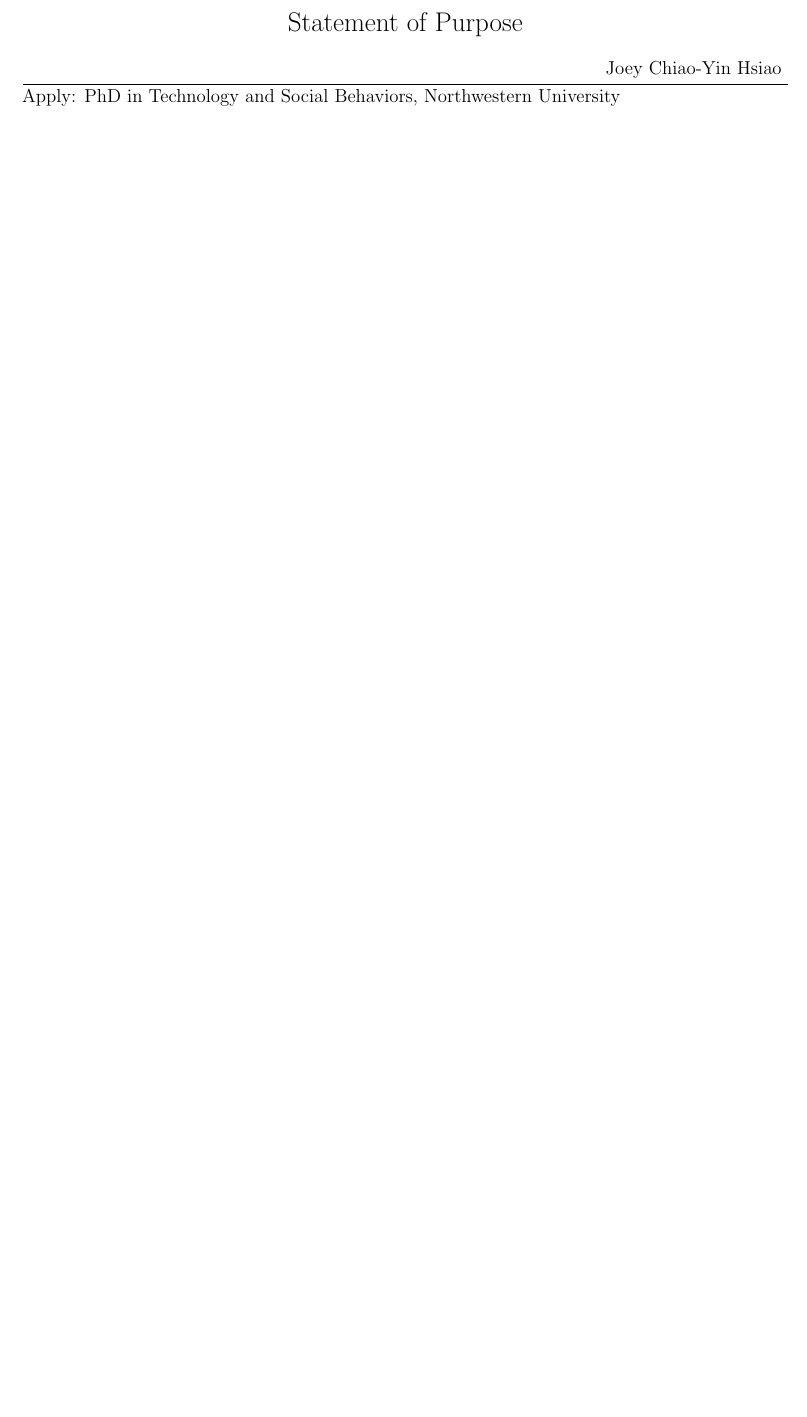
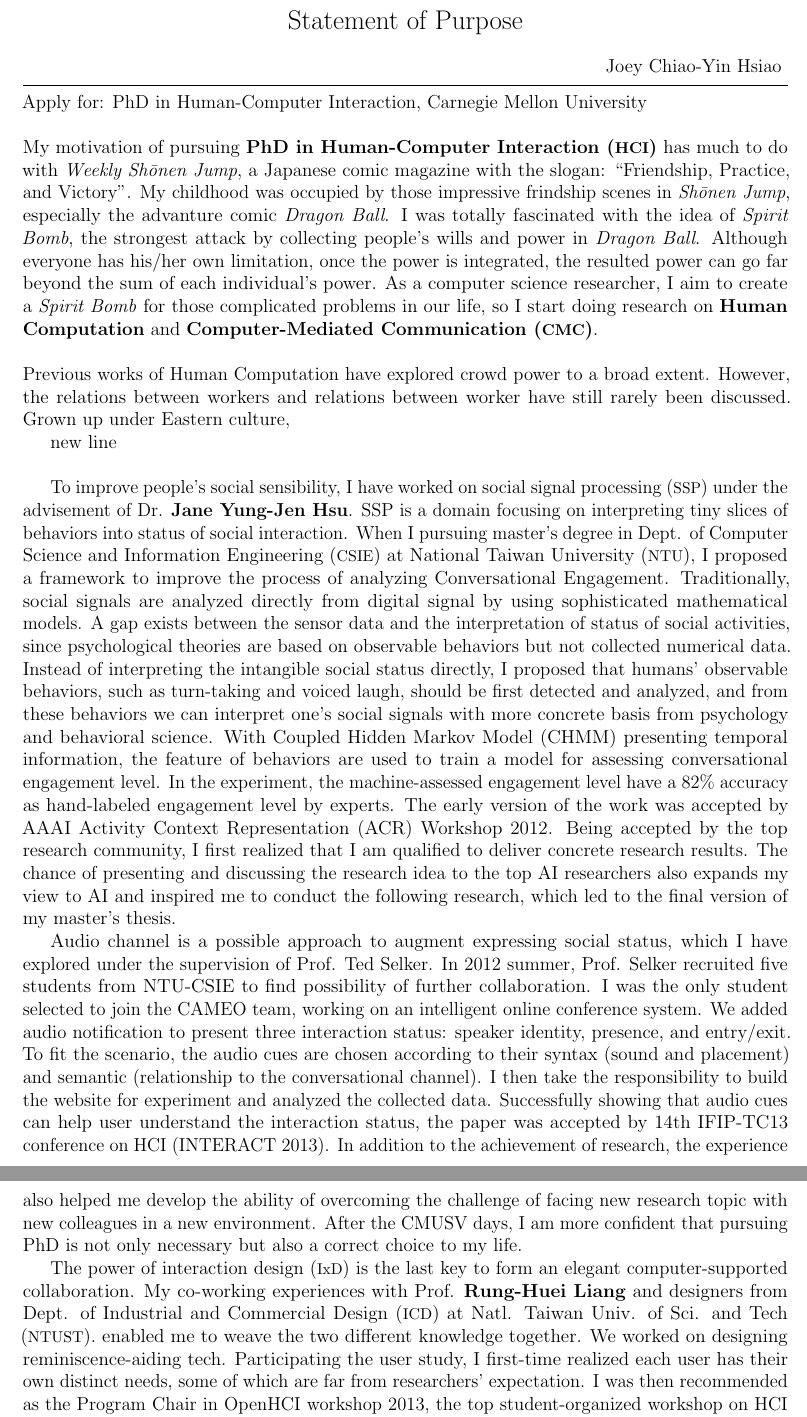
Before and after one commit to hideysmk/CV-and-SOP, a LaTeX document (SOP/sop.tex, which reads SOP/sections/intro.tex, SOP/sections/leadership.tex, SOP/sections/prof_MS.tex): part of the page before the commit and two parts of pages 1 and 2 of 2 after it, the two joined at a grey line, cut so that both start at the same text, the shorter picture padded with empty space. Compiled offline with pdfLaTeX.

Commit message:
Complete Introduction

```diff
--- /dev/null
+++ b/SOP/sections/intro.tex
@@ -0,0 +1,9 @@
+\noindent My motivation of pursuing \textbf{PhD in Human-Computer Interaction (\acr{HCI})}
+has much to do with \textit{Weekly Sh\={o}nen Jump}, a Japanese comic magazine with the slogan: ``Friendship, Practice, and Victory''.
+My childhood was occupied by those impressive frindship scenes in \textit{Sh\={o}nen Jump}, especially the advanture comic \textit{Dragon Ball}.
+I was totally fascinated with the idea of \textit{Spirit Bomb},
+the strongest attack by collecting people's wills and power in \textit{Dragon Ball}.
+Although everyone has his/her own limitation, once the power is integrated,
+the resulted power can go far beyond the sum of each individual's power.
+As a computer science researcher, I aim to create a \textit{Spirit Bomb} for those complicated problems in our life,
+so I start doing research on \textbf{Human Computation} and \textbf{Computer-Mediated Communication (\acr{CMC})}. \\
--- /dev/null
+++ b/SOP/sections/leadership.tex
@@ -0,0 +1,9 @@
+The power of interaction design (\acr{IxD}) is the last key to form an elegant computer-supported collaboration.
+My co-working experiences with Prof. \textbf{Rung-Huei Liang} and
+designers from Dept. of Industrial and Commercial Design (\acr{ICD}) at Natl. Taiwan Univ. of Sci. and Tech (\acr{NTUST}).
+enabled me to weave the two different knowledge together.
+We worked on designing reminiscence-aiding tech.
+Participating the user study, I first-time realized each user has their own distinct needs,
+some of which are far from researchers’ expectation.
+I was then recommended as the Program Chair in OpenHCI workshop 2013,
+the top student-organized workshop on HCI in Taiwan,
--- /dev/null
+++ b/SOP/sections/prof_MS.tex
@@ -0,0 +1,19 @@
+To improve people’s social sensibility,
+I have worked on social signal processing (\acr{SSP}) under the advisement of Dr. \textbf{Jane Yung-Jen Hsu}.
+SSP is a domain focusing on interpreting tiny slices of behaviors into status of social interaction.
+When I pursuing master’s degree in Dept. of Computer Science and Information Engineering (\acr{CSIE}) at National Taiwan University (\acr{NTU}),
+I proposed a framework to improve the process of analyzing Conversational Engagement.
+Traditionally, social signals are analyzed directly from digital signal by using sophisticated mathematical models.
+A gap exists between the sensor data and the interpretation of status of social activities,
+since psychological theories are based on observable behaviors but not collected numerical data.
+Instead of interpreting the intangible social status directly, I proposed that humans’ observable behaviors,
+such as turn-taking and voiced laugh, should be first detected and analyzed,
+and from these behaviors we can interpret one’s social signals with more concrete basis from psychology and behavioral science.
+With Coupled Hidden Markov Model (CHMM) presenting temporal information,
+the feature of behaviors are used to train a model for assessing conversational engagement level.
+In the experiment, the machine-assessed engagement level have a 82\% accuracy as hand-labeled engagement level by experts.
+The early version of the work was accepted by AAAI Activity Context Representation (ACR) Workshop 2012.
+Being accepted by the top research community, I first realized that I am qualified to deliver concrete research results.
+The chance of presenting and discussing the research idea to the top AI researchers also expands my view to AI and inspired me to conduct the following research, which led to the final version of my master’s thesis.
+
+Audio channel is a possible approach to augment expressing social status, which I have explored under the supervision of Prof. Ted Selker. In 2012 summer, Prof. Selker recruited five students from NTU-CSIE to find possibility of further collaboration. I was the only student selected to join the CAMEO team, working on an intelligent online conference system. We added audio notification to present three interaction status: speaker identity, presence, and entry/exit. To fit the scenario, the audio cues are chosen according to their syntax (sound and placement) and semantic (relationship to the conversational channel). I then take the responsibility to build the website for experiment and analyzed the collected data. Successfully showing that audio cues can help user understand the interaction status, the paper was accepted by 14th IFIP-TC13 conference on HCI (INTERACT 2013). In addition to the achievement of research, the experience also helped me develop the ability of overcoming the challenge of facing new research topic with new colleagues in a new environment. After the CMUSV days, I am more confident that pursuing PhD is not only necessary but also a correct choice to my life.
--- /dev/null
+++ b/SOP/sections/vision.tex
@@ -0,0 +1,26 @@
+%\noindent As a computer science student, I asked myself:
+%``can technology mediate communication by enhancing expression and perception of social behaviors?''
+%Thanks to my high social ability, I can communicate with the autistic kid in the end.
+%However, not everyone has such high social ability.
+%Similar problematic communication do not only exist in special groups, but also in our daily lives.
+%It deteriorates our relationship, health, and working performance.
+%Nowadays, computers exist around us.
+%They can detect the tiny change from human and send messages in a cross-modal form,
+%helping us better perceive and express the social interaction status.
+%With enhanced perception and expression, people can adapt their behaviors accordingly.
+%A benign cycle of communication between human, computers, and human can therefore be formed.
+%To conduct the research,
+%I need a highly interdisciplinary environment to provide cross-domain knowledge of computer science, design, and psychology.
+%SOME PROGRAM at SOME SCHOOL emphasizes the insights from diverse domain.
+%Your cross-domain collaboration and resources can best nourish my research on CSCW and Social Computing.
+\noindent
+Previous works of Human Computation have explored crowd power to a broad extent.
+However, the relations between workers and relations between worker have still rarely been discussed.
+Grown up under Eastern culture,
+
+
+
+
+
+
+new line\\
--- a/SOP/sop.tex
+++ b/SOP/sop.tex
@@ -8,6 +8,7 @@
 \pagestyle{empty}
 
 \include{structure} % Include structure.tex which contains packages and document layout definitions
+\singlespacing
 
 
 \begin{document}
@@ -17,6 +18,6 @@
 \end{center}
 
 \hfill Joey Chiao-Yin Hsiao
-\spacedhrule{0.3em}{0.3em} % Horizontal rule - the first bracket is whitespace before and the second is after
+\spacedhrule{0.5em}{0.5em} % Horizontal rule - the first bracket is whitespace before and the second is after
 
-\noindent Apply: PhD in Technology and Social Behaviors, Northwestern University
+\noindent Apply for: PhD in Human-Computer Interaction, Carnegie Mellon University \\
--- a/SOP/structure.tex
+++ b/SOP/structure.tex
@@ -32,6 +32,10 @@
 
 \usepackage{hyperref} % Required for customizing links
 \usepackage{xcolor} % Required for specifying custom colors
+
+\usepackage{setspace}
+
+
 \definecolor{dark-blue}{rgb}{0.15,0.15,0.4} % Defines the dark blue color used for links
 \hypersetup{colorlinks,linkcolor={dark-blue},citecolor={dark-blue},urlcolor={dark-blue}} % Assigns the dark blue color to all links in the template
 
```
Also changed, not shown: SOP/sections/conclusion.tex (added, +5 -0 lines), SOP/sections/schools/cmu_hcii.tex (added, +1 -0 lines), SOP/sections/prof_Work.tex (added), SOP/sections/leadership.tex (4 more changed lines), SOP/sop.tex (57 more changed lines).
